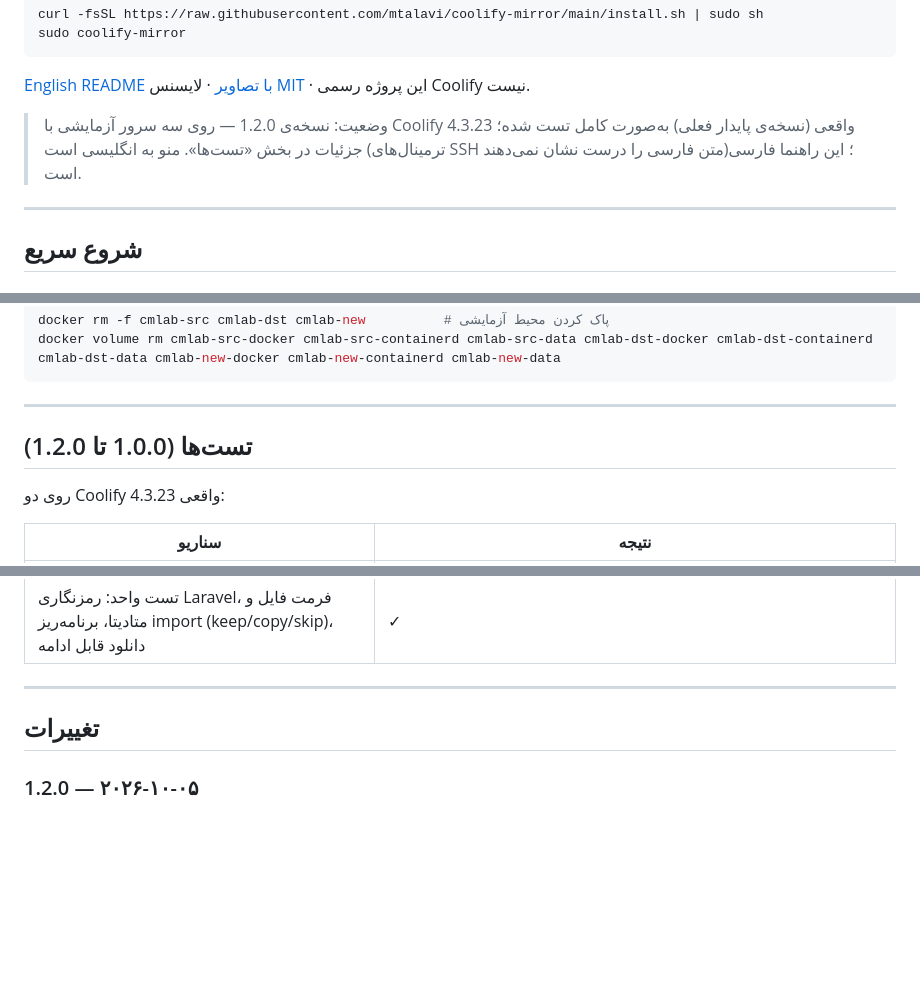
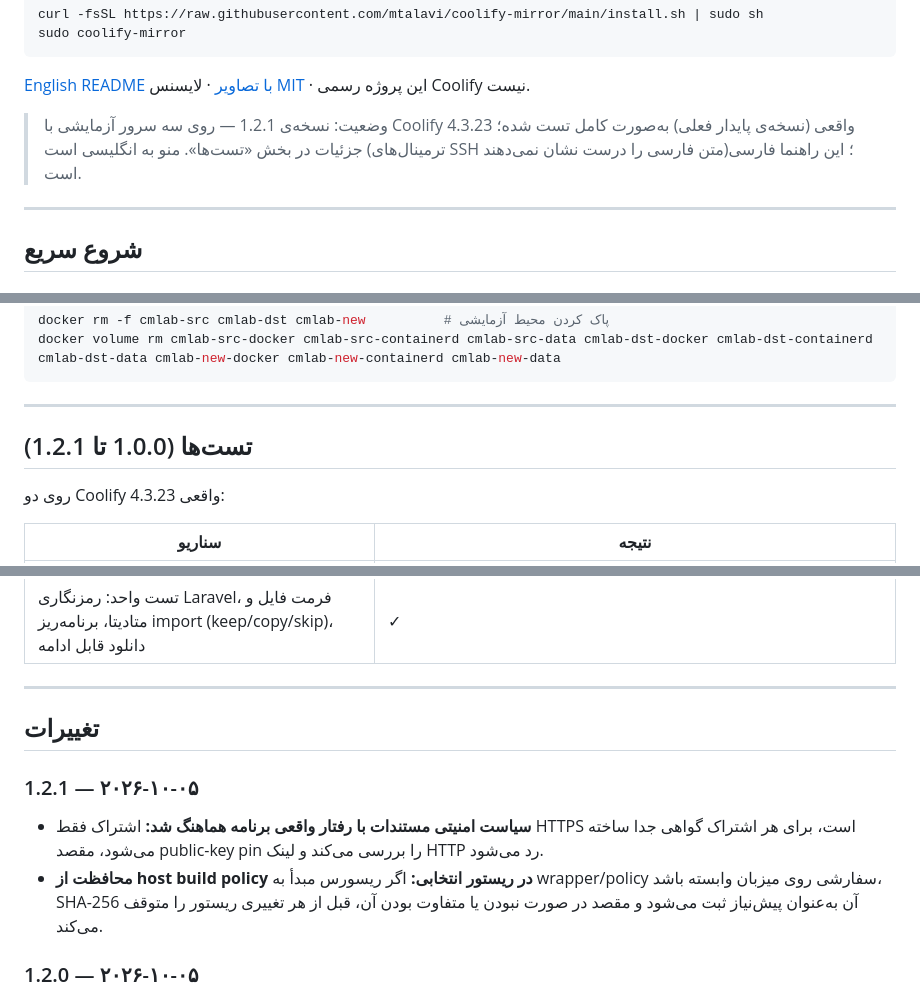
Before and after one commit to mtalavi/coolify-mirror, a Markdown page: README.fa.md, 3 parts joined by grey strips. Rendered like a GitHub page; blank space fills up the shorter version.

Commit message:
Document v1.2.1 security and host-policy checks

```diff
--- a/README.fa.md
+++ b/README.fa.md
@@ -18,7 +18,7 @@ sudo coolify-mirror
 
 [English README با تصاویر](README.md) · لایسنس [MIT](LICENSE) · این پروژه رسمی Coolify نیست.
 
-> وضعیت: نسخه‌ی 1.2.0 — روی سه سرور آزمایشی با Coolify 4.3.23 واقعی (نسخه‌ی پایدار فعلی) به‌صورت کامل تست شده؛ جزئیات در بخش «تست‌ها». منو به انگلیسی است (ترمینال‌های SSH متن فارسی را درست نشان نمی‌دهند)؛ این راهنما فارسی است.
+> وضعیت: نسخه‌ی 1.2.1 — روی سه سرور آزمایشی با Coolify 4.3.23 واقعی (نسخه‌ی پایدار فعلی) به‌صورت کامل تست شده؛ جزئیات در بخش «تست‌ها». منو به انگلیسی است (ترمینال‌های SSH متن فارسی را درست نشان نمی‌دهند)؛ این راهنما فارسی است.
 
 ---
 
@@ -260,7 +260,7 @@ docker volume rm cmlab-src-docker cmlab-src-containerd cmlab-src-data cmlab-dst-
 
 ---
 
-## تست‌ها (1.0.0 تا 1.2.0)
+## تست‌ها (1.0.0 تا 1.2.1)
 
 روی دو Coolify 4.3.23 واقعی:
 
@@ -294,6 +294,11 @@ docker volume rm cmlab-src-docker cmlab-src-containerd cmlab-src-data cmlab-dst-
 
 ## تغییرات
 
+### 1.2.1 — ۲۰۲۶-۱۰-۰۵
+
+- **سیاست امنیتی مستندات با رفتار واقعی برنامه هماهنگ شد:** اشتراک فقط HTTPS است، برای هر اشتراک گواهی جدا ساخته می‌شود، مقصد public-key pin را بررسی می‌کند و لینک HTTP رد می‌شود.
+- **محافظت از host build policy در ریستور انتخابی:** اگر ریسورس مبدأ به wrapper/policy سفارشی روی میزبان وابسته باشد، SHA-256 آن به‌عنوان پیش‌نیاز ثبت می‌شود و مقصد در صورت نبودن یا متفاوت بودن آن، قبل از هر تغییری ریستور را متوقف می‌کند.
+
 ### 1.2.0 — ۲۰۲۶-۱۰-۰۵
 
 - **انتقال فقط HTTPS:** گواهی self-signed تازه برای هر اشتراک و pin کلید عمومی داخل لینک (`#key=…&pin=…`)؛ دانلودکننده فقط همان کلید را قبول می‌کند. حالت پروکسی حالا روی پورت 443 با TLS passthrough (مسیریابی SNI) کار می‌کند؛ HTTP ساده دیگر سرو نمی‌شود و لینک‌های `http://` رد می‌شوند. دستور یک‌خطی دانلود ابزار با `curl --pinnedpubkey`.
```
